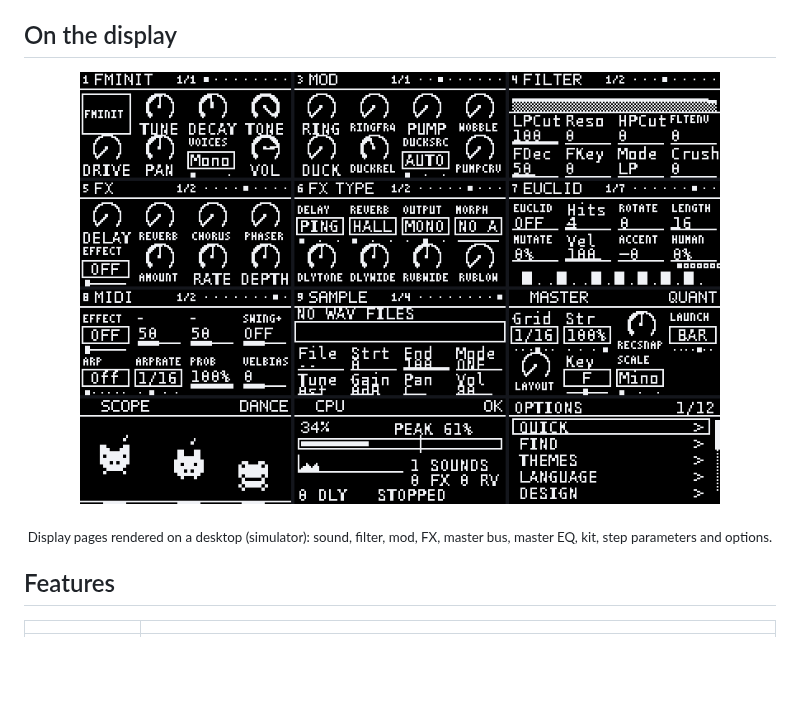
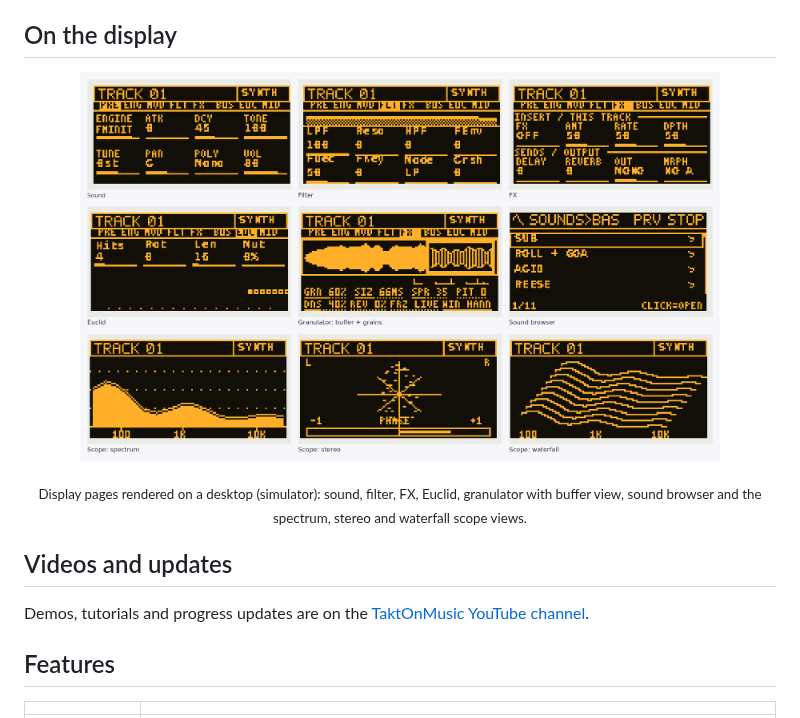
Before and after one commit to taktonmusic/Taktile, a Markdown page: README.md, the part around one of its changes. GitHub-like rendering; pictures changed too: taktile/docs/display-preview.png; blank space fills up the shorter version.

```diff
--- a/README.md
+++ b/README.md
@@ -28,6 +28,10 @@ Taktile is a pattern-based groove box built for jamming live. It takes over the
 </p>
 
-<p align="center"><sub>Display pages rendered on a desktop (simulator): sound, filter, mod, FX, master bus, master EQ, kit, step parameters and options.</sub></p>
+<p align="center"><sub>Display pages rendered on a desktop (simulator): sound, filter, FX, Euclid, granulator with buffer view, sound browser and the spectrum, stereo and waterfall scope views.</sub></p>
+
+## Videos and updates
+
+Demos, tutorials and progress updates are on the [TaktOnMusic YouTube channel](https://www.youtube.com/@taktonmusic).
 
 ## Features
 
```
Also changed, not shown: other parts of README.md (+1 -1 lines), CHANGELOG.md (+20 -20 lines), 2 other files.
